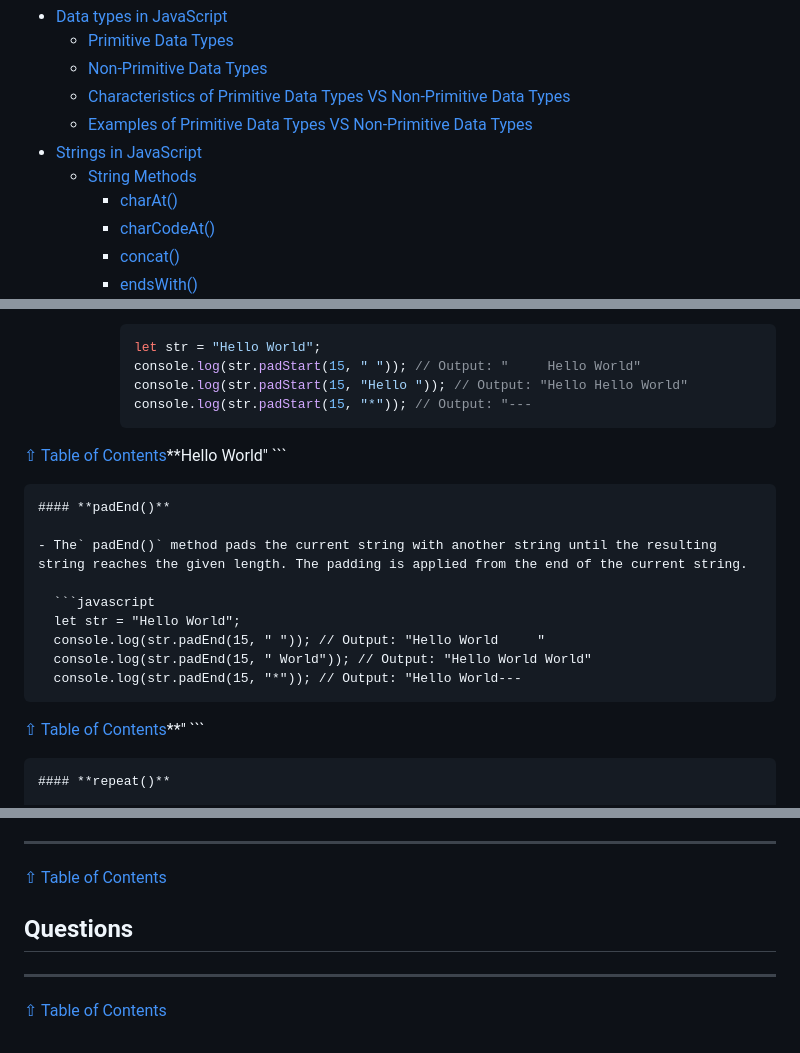
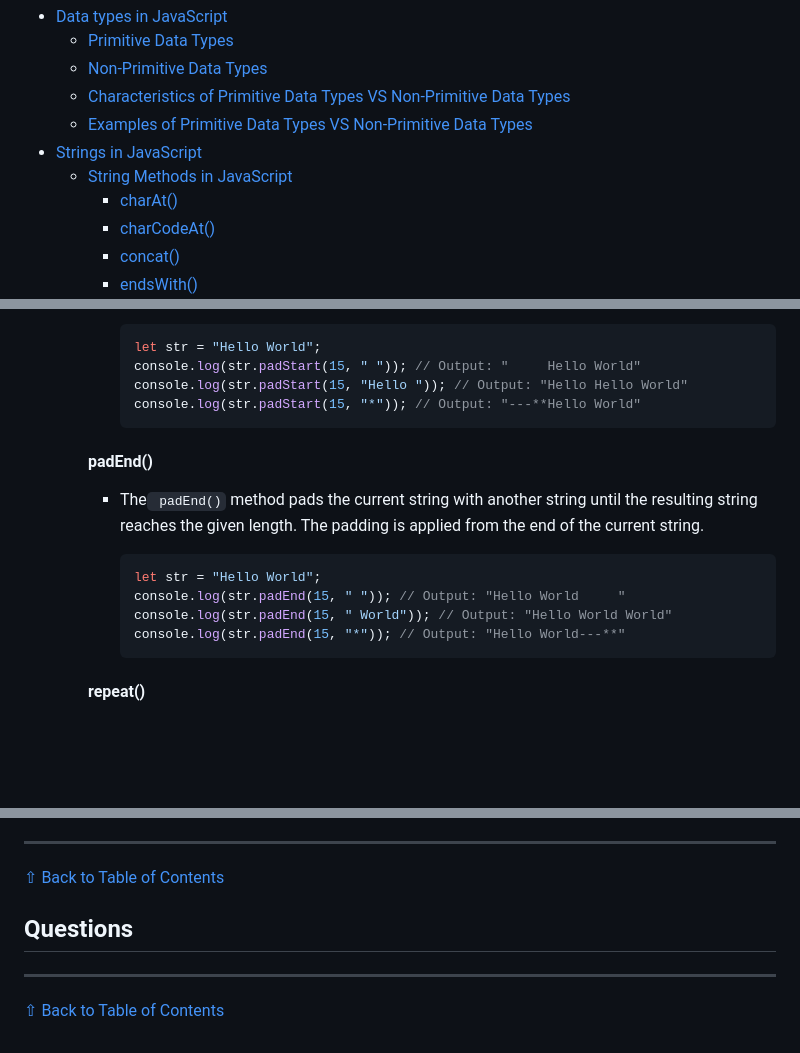
Before and after one commit to ahelmi365/GET-JS-Talk, a Markdown page: README.md, 3 parts joined by grey strips. Drawn GitHub-style; blank space fills up the shorter version.

````diff
--- a/README.md
+++ b/README.md
@@ -10,7 +10,7 @@ In this repository, I will be talking about JavaScript and its features. I will
   - [Characteristics of Primitive Data Types VS Non-Primitive Data Types](#Characteristics-of-Primitive-Data-Types-VS-Non-Primitive-Data-Types)
   - [Examples of Primitive Data Types VS Non-Primitive Data Types](#Examples-of-Primitive-Data-Types-VS-Non-Primitive-Data-Types)
 - [Strings in JavaScript](#Strings-in-JavaScript)
-  - [String Methods](#String-Methods)
+  - [String Methods in JavaScript](#String-Methods-in-JavaScript)
     - [charAt()](#charAt)
     - [charCodeAt()](#charCodeAt)
     - [concat()](#concat)
@@ -563,8 +537,7 @@ Examples of primitive and non-primitive data types in JavaScript:
       let str = "Hello World";
       console.log(str.padStart(15, " ")); // Output: "     Hello World"
       console.log(str.padStart(15, "Hello ")); // Output: "Hello Hello World"
-      console.log(str.padStart(15, "*")); // Output: "---
-[&#8679; Table of Contents](#table-of-contents)**Hello World"
+      console.log(str.padStart(15, "*")); // Output: "---**Hello World"
       ```
 
     #### **padEnd()**
@@ -575,8 +548,7 @@ Examples of primitive and non-primitive data types in JavaScript:
       let str = "Hello World";
       console.log(str.padEnd(15, " ")); // Output: "Hello World     "
       console.log(str.padEnd(15, " World")); // Output: "Hello World World"
-      console.log(str.padEnd(15, "*")); // Output: "Hello World---
-[&#8679; Table of Contents](#table-of-contents)**"
+      console.log(str.padEnd(15, "*")); // Output: "Hello World---**"
       ```
 
     #### **repeat()**
@@ -2305,10 +2269,10 @@ start();
 - This refactored code uses `Promises` to load the scripts, and `async/await` to wait for each Promise to `resolve` before continuing with the next statement.
 - This approach makes the code much more readable and maintainable, and avoids the "`pyramid of doom`" structure of callback hell.
 ---
-[&#8679; Table of Contents](#table-of-contents)
+[&#8679; Back to Table of Contents](#table-of-contents)
 
 
 ## Questions
 
 ---
-[&#8679; Table of Contents](#table-of-contents)
+[&#8679; Back to Table of Contents](#table-of-contents)
````
Also changed, not shown: other parts of README.md (+19 -53 lines).
